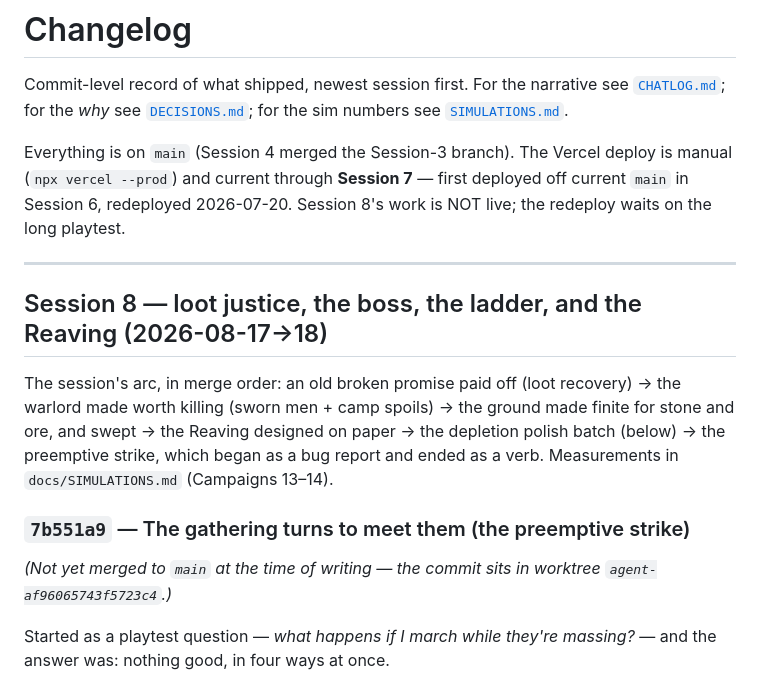
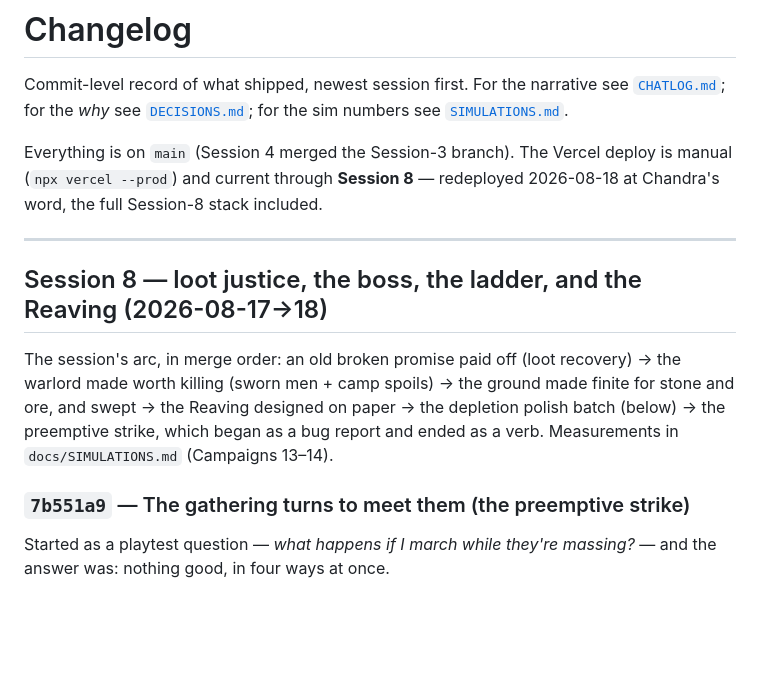
Before and after one commit to NChandrasekharR/kingdom-sim, a Markdown page: docs/CHANGELOG.md, the part around the change. Drawn GitHub-style; blank space fills up the shorter version.

Commit message:
Docs: the preemptive strike is merged and Session 8 is deployed
Co-Authored-By: Claude Fable 5 <noreply@anthropic.com>

```diff
--- a/docs/CHANGELOG.md
+++ b/docs/CHANGELOG.md
@@ -5,9 +5,8 @@ Commit-level record of what shipped, newest session first. For the narrative see
 the sim numbers see [`SIMULATIONS.md`](SIMULATIONS.md).
 
 Everything is on `main` (Session 4 merged the Session-3 branch). The Vercel
-deploy is manual (`npx vercel --prod`) and current through **Session 7** —
-first deployed off current `main` in Session 6, redeployed 2026-07-20. Session
-8's work is NOT live; the redeploy waits on the long playtest.
+deploy is manual (`npx vercel --prod`) and current through **Session 8** —
+redeployed 2026-08-18 at Chandra's word, the full Session-8 stack included.
 
 ---
 
@@ -21,9 +20,6 @@ began as a bug report and ended as a verb. Measurements in
 `docs/SIMULATIONS.md` (Campaigns 13–14).
 
 ### `7b551a9` — The gathering turns to meet them (the preemptive strike)
-
-*(Not yet merged to `main` at the time of writing — the commit sits in worktree
-`agent-af96065743f5723c4`.)*
 
 Started as a playtest question — *what happens if I march while they're
 massing?* — and the answer was: nothing good, in four ways at once.
```
Also changed, not shown: docs/OPEN-QUESTIONS.md (+1 -2 lines).
